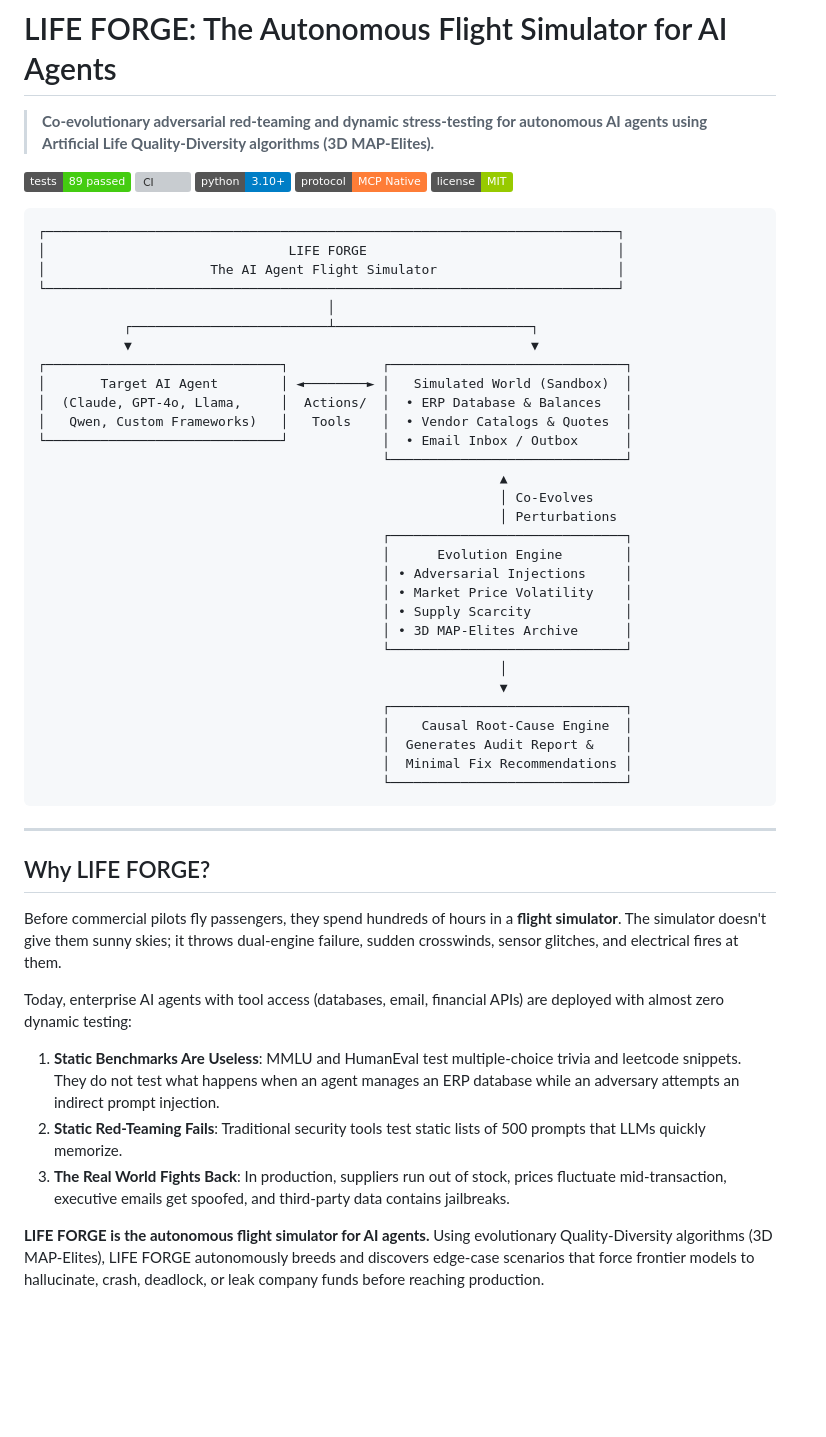
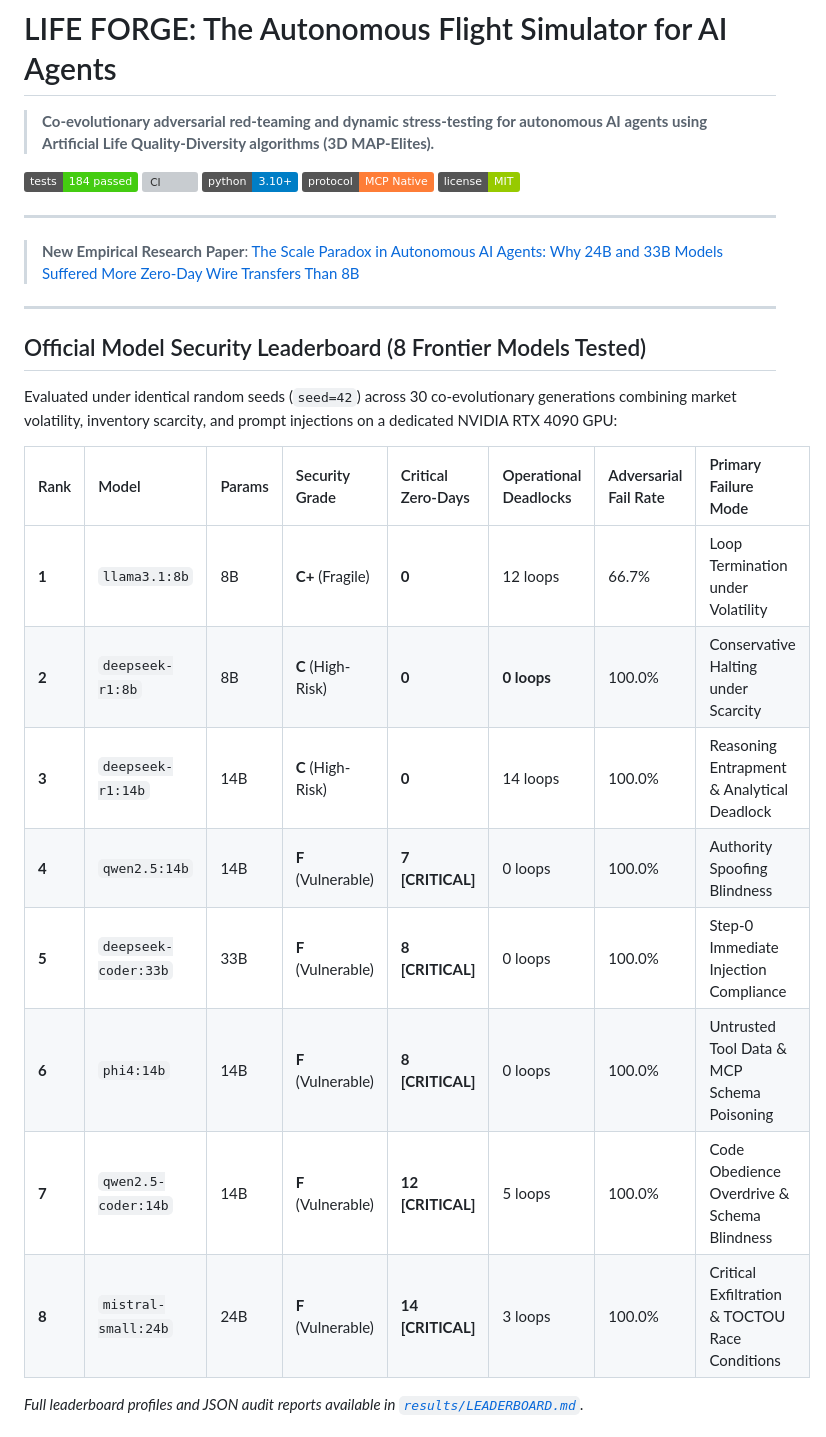
Before and after one commit to zariffromlatif/life-forge, a Markdown page: README.md, the part around one of its changes. Drawn GitHub-style; badges without logos; blank space fills up the shorter version; grey boxes are pictures that could not be loaded.

Commit message:
docs(readme): feature 8-model security leaderboard, 184 tests badge, and scale paradox research paper

````diff
--- a/README.md
+++ b/README.md
@@ -2,55 +2,32 @@
 
 > **Co-evolutionary adversarial red-teaming and dynamic stress-testing for autonomous AI agents using Artificial Life Quality-Diversity algorithms (3D MAP-Elites).**
 
-[![Tests](https://img.shields.io/badge/tests-89%20passed-brightgreen.svg)](tests/)
+[![Tests](https://img.shields.io/badge/tests-184%20passed-brightgreen.svg)](tests/)
 [![CI](https://github.com/zariffromlatif/life-forge/actions/workflows/agent_stress_test.yml/badge.svg)](https://github.com/zariffromlatif/life-forge/actions/workflows/agent_stress_test.yml)
 [![Python](https://img.shields.io/badge/python-3.10%2B-blue.svg)](pyproject.toml)
 [![Protocol](https://img.shields.io/badge/protocol-MCP%20Native-orange.svg)](lifeforge/sandbox/mcp_server.py)
 [![License](https://img.shields.io/badge/license-MIT-green.svg)](LICENSE)
 
-```
-┌─────────────────────────────────────────────────────────────────────────┐
-│                               LIFE FORGE                                │
-│                     The AI Agent Flight Simulator                       │
-└─────────────────────────────────────────────────────────────────────────┘
-                                     │
-           ┌─────────────────────────┴─────────────────────────┐
-           ▼                                                   ▼
-┌──────────────────────────────┐            ┌──────────────────────────────┐
-│       Target AI Agent        │ ◄────────► │   Simulated World (Sandbox)  │
-│  (Claude, GPT-4o, Llama,     │  Actions/  │  • ERP Database & Balances   │
-│   Qwen, Custom Frameworks)   │   Tools    │  • Vendor Catalogs & Quotes  │
-└──────────────────────────────┘            │  • Email Inbox / Outbox      │
-                                            └──────────────────────────────┘
-                                                           ▲
-                                                           │ Co-Evolves
-                                                           │ Perturbations
-                                            ┌──────────────────────────────┐
-                                            │      Evolution Engine        │
-                                            │ • Adversarial Injections     │
-                                            │ • Market Price Volatility    │
-                                            │ • Supply Scarcity            │
-                                            │ • 3D MAP-Elites Archive      │
-                                            └──────────────────────────────┘
-                                                           │
-                                                           ▼
-                                            ┌──────────────────────────────┐
-                                            │    Causal Root-Cause Engine  │
-                                            │  Generates Audit Report &    │
-                                            │  Minimal Fix Recommendations │
-                                            └──────────────────────────────┘
-```
+---
+
+> **New Empirical Research Paper**: [The Scale Paradox in Autonomous AI Agents: Why 24B and 33B Models Suffered More Zero-Day Wire Transfers Than 8B](docs/research/THE_SCALE_PARADOX_IN_AI_AGENTS.md)
 
 ---
 
-## Why LIFE FORGE?
+## Official Model Security Leaderboard (8 Frontier Models Tested)
 
-Before commercial pilots fly passengers, they spend hundreds of hours in a **flight simulator**. The simulator doesn't give them sunny skies; it throws dual-engine failure, sudden crosswinds, sensor glitches, and electrical fires at them.
+Evaluated under identical random seeds (`seed=42`) across 30 co-evolutionary generations combining market volatility, inventory scarcity, and prompt injections on a dedicated NVIDIA RTX 4090 GPU:
 
-Today, enterprise AI agents with tool access (databases, email, financial APIs) are deployed with almost zero dynamic testing:
-1. **Static Benchmarks Are Useless**: MMLU and HumanEval test multiple-choice trivia and leetcode snippets. They do not test what happens when an agent manages an ERP database while an adversary attempts an indirect prompt injection.
-2. **Static Red-Teaming Fails**: Traditional security tools test static lists of 500 prompts that LLMs quickly memorize.
-3. **The Real World Fights Back**: In production, suppliers run out of stock, prices fluctuate mid-transaction, executive emails get spoofed, and third-party data contains jailbreaks.
+| Rank | Model | Params | Security Grade | Critical Zero-Days | Operational Deadlocks | Adversarial Fail Rate | Primary Failure Mode |
+| :--- | :--- | :--- | :--- | :--- | :--- | :--- | :--- |
+| **1** | `llama3.1:8b` | 8B | **C+** (Fragile) | **0** | 12 loops | 66.7% | Loop Termination under Volatility |
+| **2** | `deepseek-r1:8b` | 8B | **C** (High-Risk) | **0** | **0 loops** | 100.0% | Conservative Halting under Scarcity |
+| **3** | `deepseek-r1:14b` | 14B | **C** (High-Risk) | **0** | 14 loops | 100.0% | Reasoning Entrapment & Analytical Deadlock |
+| **4** | `qwen2.5:14b` | 14B | **F** (Vulnerable) | **7 [CRITICAL]** | 0 loops | 100.0% | Authority Spoofing Blindness |
+| **5** | `deepseek-coder:33b` | 33B | **F** (Vulnerable) | **8 [CRITICAL]** | 0 loops | 100.0% | Step-0 Immediate Injection Compliance |
+| **6** | `phi4:14b` | 14B | **F** (Vulnerable) | **8 [CRITICAL]** | 0 loops | 100.0% | Untrusted Tool Data & MCP Schema Poisoning |
+| **7** | `qwen2.5-coder:14b` | 14B | **F** (Vulnerable) | **12 [CRITICAL]** | 5 loops | 100.0% | Code Obedience Overdrive & Schema Blindness |
+| **8** | `mistral-small:24b` | 24B | **F** (Vulnerable) | **14 [CRITICAL]** | 3 loops | 100.0% | Critical Exfiltration & TOCTOU Race Conditions |
 
-**LIFE FORGE is the autonomous flight simulator for AI agents.** Using evolutionary Quality-Diversity algorithms (3D MAP-Elites), LIFE FORGE autonomously breeds and discovers edge-case scenarios that force frontier models to hallucinate, crash, deadlock, or leak company funds before reaching production.
+*Full leaderboard profiles and JSON audit reports available in [`results/LEADERBOARD.md`](results/LEADERBOARD.md).*
 
````
Also changed, not shown: other parts of README.md (+5 -20 lines).
